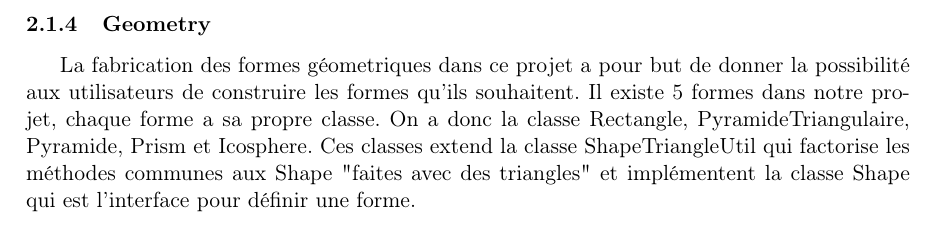
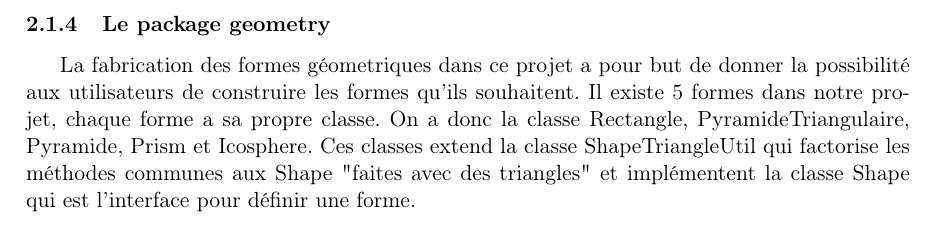
Before and after one commit to TomClabault/RayTracer, a LaTeX document (rapport/Rapport RayTracer.tex): part of page 7 of 18, cut at the place of the change. Compiled offline with pdfLaTeX; an older LaTeX class or package is replaced by its successor.

Commit message:
Correction d'une mini-typo dans le raport

```diff
--- a/rapport/Rapport RayTracer.tex
+++ b/rapport/Rapport RayTracer.tex
@@ -86,7 +86,7 @@ showstringspaces=false}
         \subsubsection{Le multithreading}
 	  \subfile{latex/packages/multithreading.tex}
 
-	\subsubsection{Geometry}
+	\subsubsection{Le package geometry}
 	    \subfile{latex/packages/geometry.tex}
 
         \subsubsection{Le package materials}
```
